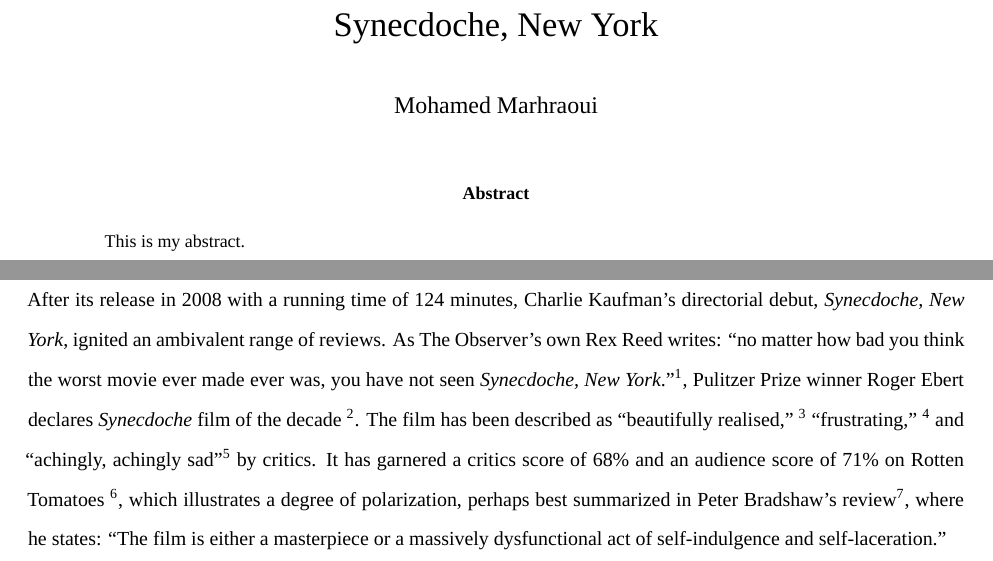
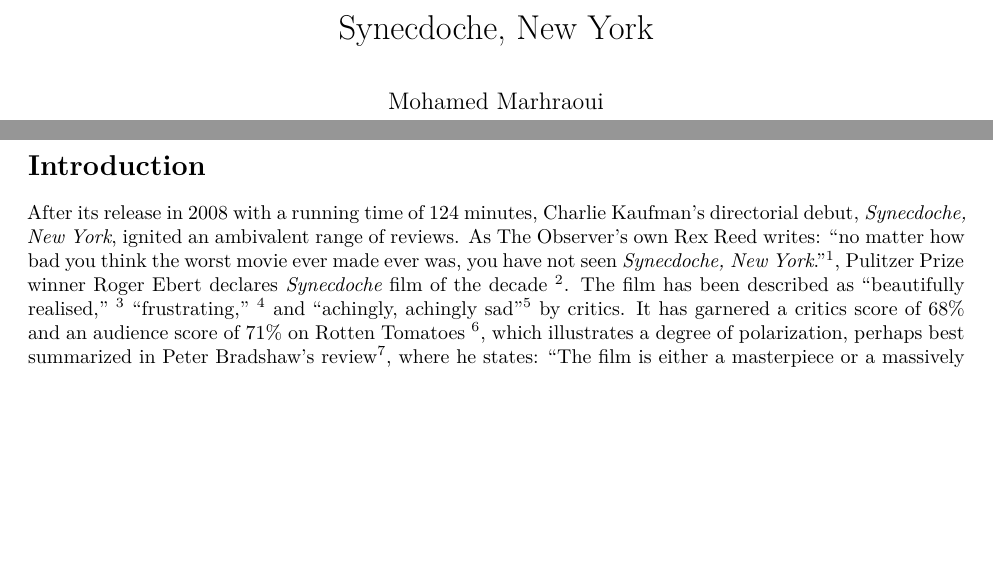
Before and after one commit to smhmd/pfe-2020, an R Markdown document (index.rmd): two parts of pages 1 and 2 of 4 before the commit and two parts of pages 1 and 2 of 3 after it, joined at a grey line, cut so that both start at the same text, the shorter picture padded with empty space. Rendered offline with R 4.5, knitr and Pandoc, then LaTeX, with nearby package versions; a font, style sheet, LaTeX package, included part or bibliography that could not be used is replaced or left out.

Commit message:
comment out features to speed up build

```diff
--- a/index.rmd
+++ b/index.rmd
@@ -4,14 +4,17 @@
 output:
   pdf_document:
     latex_engine: xelatex
-mainfont: Times New Roman
-abstract: "This is my abstract."
+#  html_document:
+#    toc: true
+#    toc_float: true
+#mainfont: Iosevka SS03
+#abstract: "This is my abstract.\\par \\textbf{Keywords:} Film Analysis, Postmodernity, Theater."
 bibliography: bib.bib
 csl: modern-language-association.csl
-header-includes:
-    - \usepackage{setspace}
-    - \doublespacing
-indent: true
+#header-includes:
+#    - \usepackage{setspace}
+#    - \doublespacing
+#indent: true
 ---
 
 \pagebreak
```
